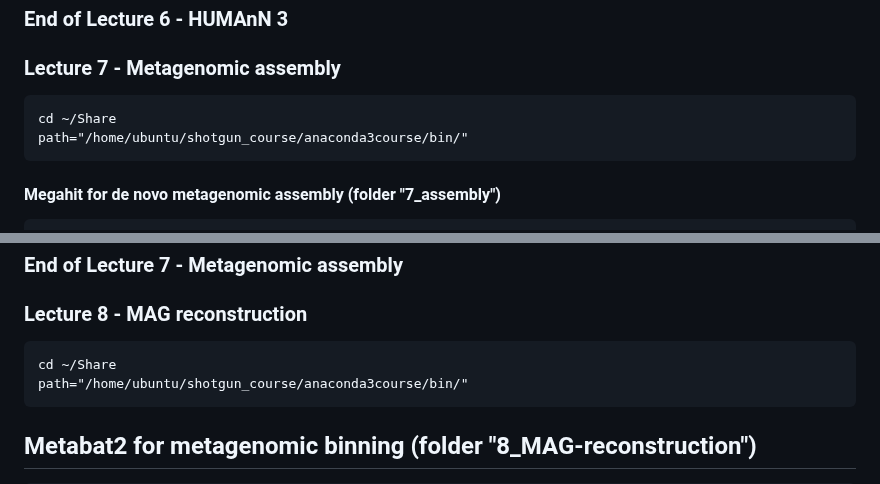
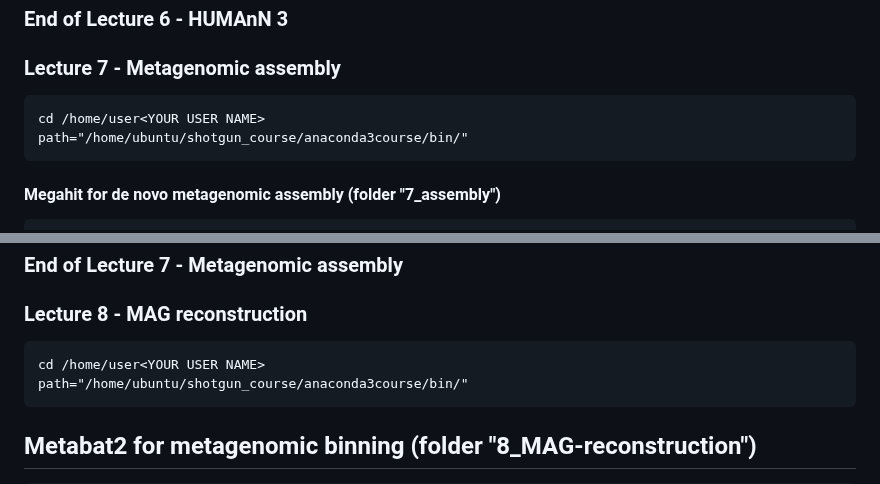
Before and after one commit to paolinomanghi/physalia_MGX_tutorials, a Markdown page: README.md, 2 parts joined by grey strips. GitHub-like rendering.

````diff
--- a/README.md
+++ b/README.md
@@ -498,7 +499,7 @@ humann_join_tables -i merged -o merged/merged_pathcoverage.tsv --file_name pathc
 ### End of Lecture 6 - HUMAnN 3
 ### Lecture 7 - Metagenomic assembly
 ```
-cd ~/Share
+cd /home/user<YOUR USER NAME>
 path="/home/ubuntu/shotgun_course/anaconda3course/bin/"
 ```
 
@@ -565,7 +566,7 @@ prokka --outdir ${s}_prokka --centre CDC --compliant --cpus 8 ${s}.megahit_asm/c
 ### End of Lecture 7 - Metagenomic assembly
 ### Lecture 8 - MAG reconstruction
 ```
-cd ~/Share
+cd /home/user<YOUR USER NAME>
 path="/home/ubuntu/shotgun_course/anaconda3course/bin/"
 ```
 
````
Also changed, not shown: other parts of README.md (+7 -6 lines).
